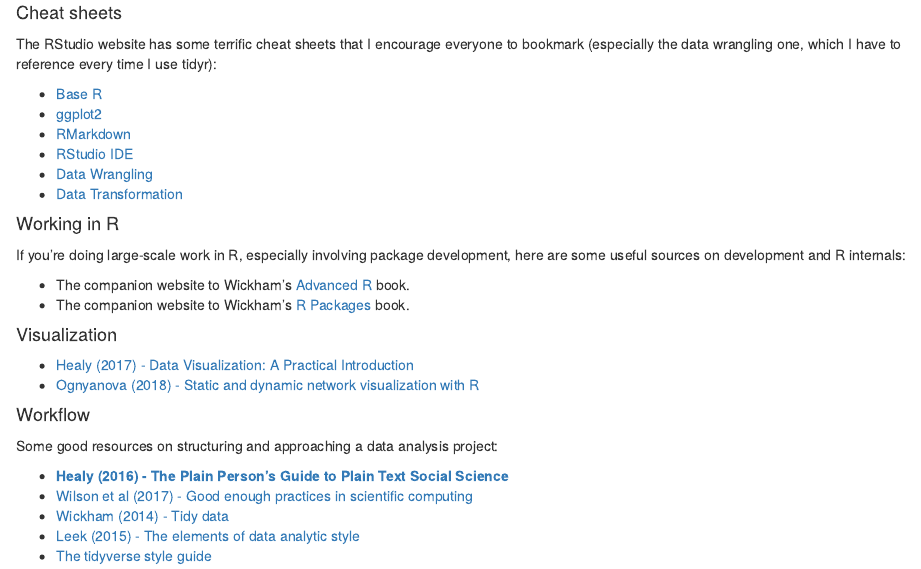
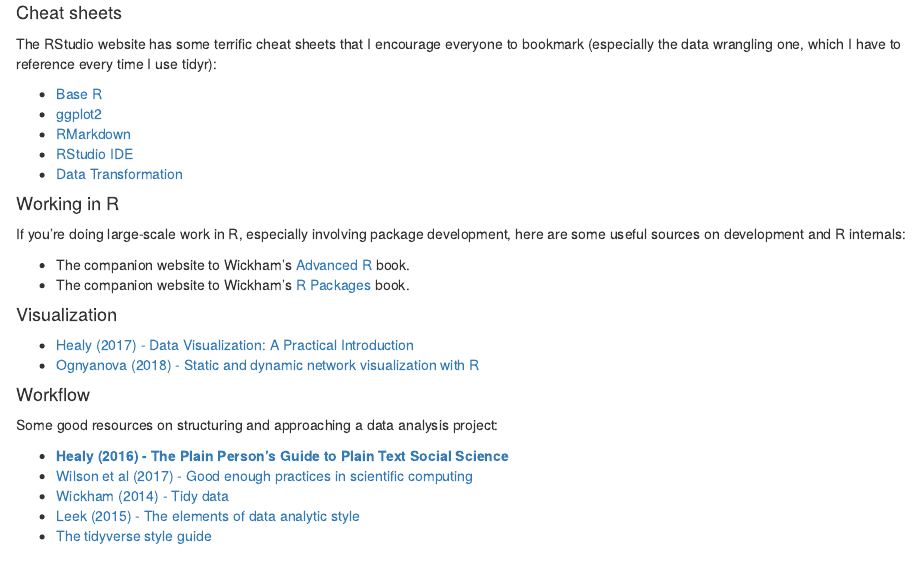
Before and after one commit to sdmccabe/r_tutorial_f19, an R Markdown document (tutorial.Rmd): the page in a window 1100 px wide, from 13160 px down. The pictures show the output file tutorial.html that the author committed with the source, opened offline.

Commit message:
whatever

```diff
--- a/tutorial.Rmd
+++ b/tutorial.Rmd
@@ -417,12 +417,11 @@
 #### Cheat sheets
 The RStudio website has some terrific cheat sheets that I encourage everyone to bookmark (especially the data wrangling one, which I have to reference every time I use tidyr):
 
-- [Base R](https://github.com/rstudio/cheatsheets/blob/master/source/pdfs/base-r.pdf)
-- [ggplot2](https://github.com/rstudio/cheatsheets/blob/master/source/pdfs/ggplot2-cheatsheet-2.1.pdf)
-- [RMarkdown](https://github.com/rstudio/cheatsheets/blob/master/source/pdfs/rmarkdown-cheatsheet-2.0.pdf)
-- [RStudio IDE](https://github.com/rstudio/cheatsheets/blob/master/source/pdfs/rstudio-IDE-cheatsheet.pdf)
-- [Data Wrangling](https://github.com/rstudio/cheatsheets/blob/master/source/pdfs/data-wrangling-cheatsheet.pdf)
-- [Data Transformation](https://github.com/rstudio/cheatsheets/blob/master/source/pdfs/data-transformation-cheatsheet.pdf)
+- [Base R](http://github.com/rstudio/cheatsheets/raw/master/base-r.pdf)
+- [ggplot2](https://github.com/rstudio/cheatsheets/raw/master/data-visualization-2.1.pdf)
+- [RMarkdown](https://github.com/rstudio/cheatsheets/raw/master/rmarkdown-2.0.pdf)
+- [RStudio IDE](https://github.com/rstudio/cheatsheets/raw/master/rstudio-ide.pdf)
+- [Data Transformation](https://github.com/rstudio/cheatsheets/raw/master/data-transformation.pdf)
 
 #### Working in R
 If you're doing large-scale work in R, especially involving package development, here are some useful sources on development and R internals:
```
Also changed, not shown: tutorial.html, tutorial.pdf, 1 other file.
